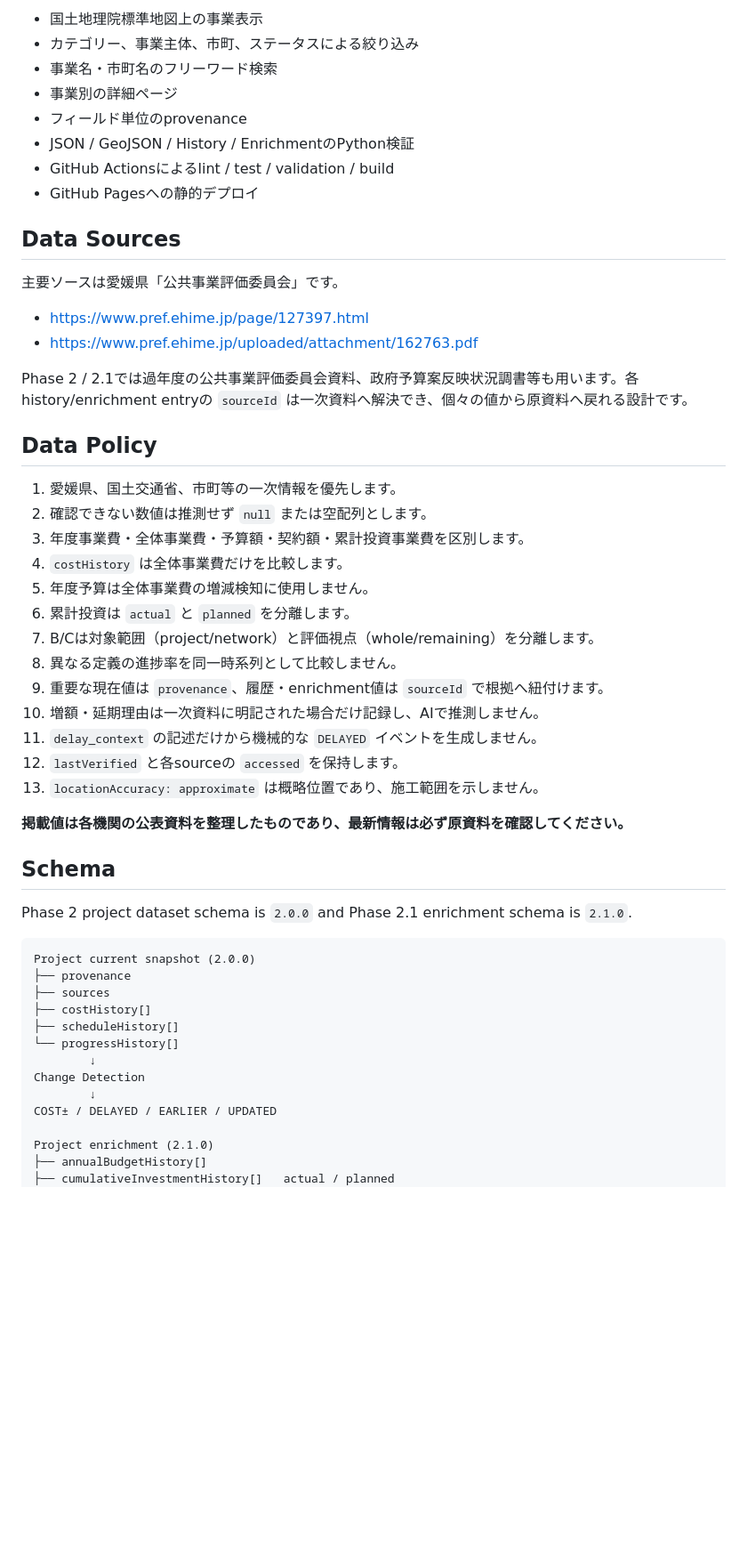
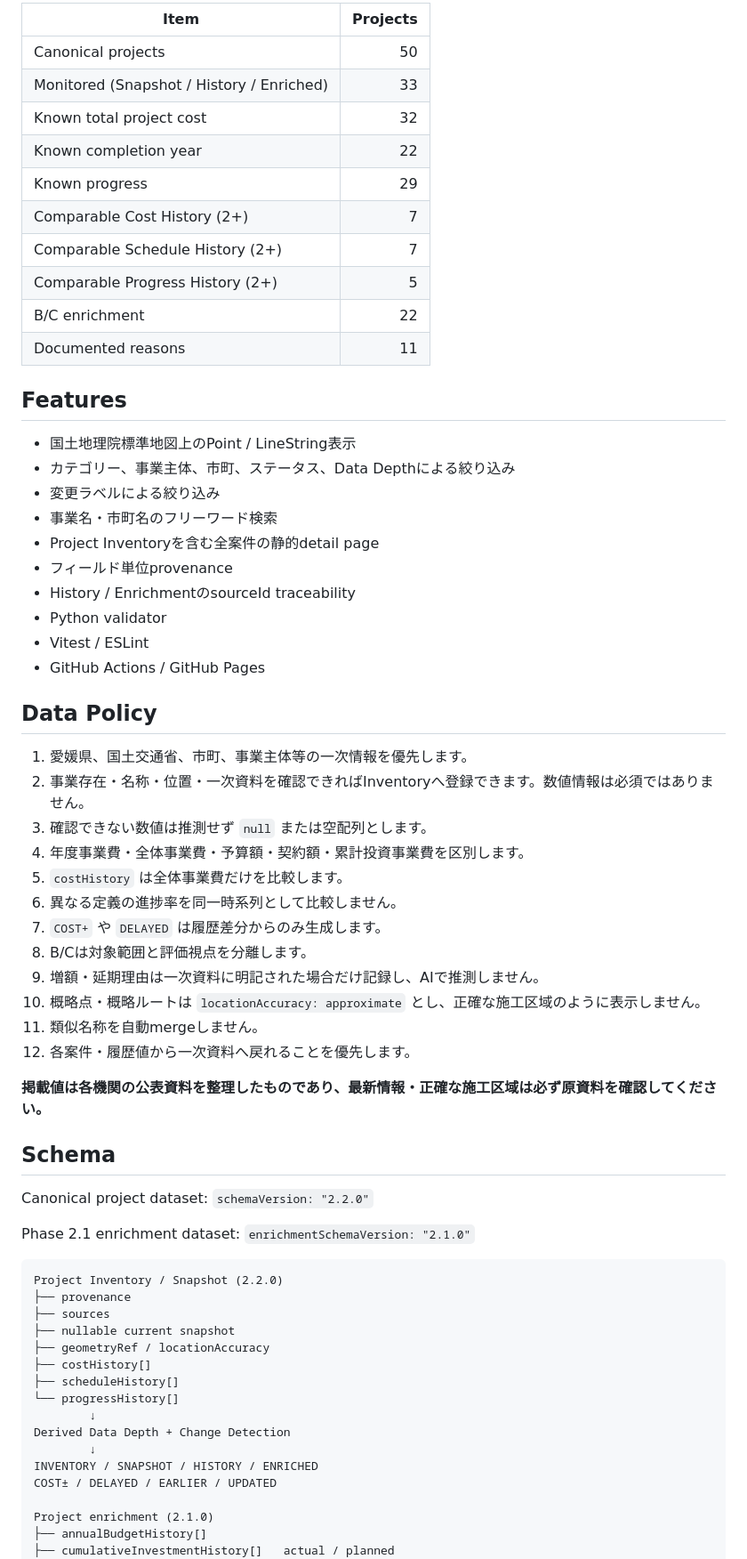
Before and after one commit to ryotamatsuki/ehime-civil-works-monitor, a Markdown page: README.md, the part around one of its changes. Shown at 89% size. GitHub-like rendering; blank space fills up the shorter version.

Commit message:
docs: describe Phase 2.2 project inventory

````diff
--- a/README.md
+++ b/README.md
@@ -38,54 +69,66 @@ Phase 2.1 enrichmentは掲載全案件にレコードを持たせ、確認でき
 
-- 国土地理院標準地図上の事業表示
-- カテゴリー、事業主体、市町、ステータスによる絞り込み
+| Item | Projects |
+| --- | ---: |
+| Canonical projects | 50 |
+| Monitored (Snapshot / History / Enriched) | 33 |
+| Known total project cost | 32 |
+| Known completion year | 22 |
+| Known progress | 29 |
+| Comparable Cost History (2+) | 7 |
+| Comparable Schedule History (2+) | 7 |
+| Comparable Progress History (2+) | 5 |
+| B/C enrichment | 22 |
+| Documented reasons | 11 |
+
+## Features
+
+- 国土地理院標準地図上のPoint / LineString表示
+- カテゴリー、事業主体、市町、ステータス、Data Depthによる絞り込み
+- 変更ラベルによる絞り込み
 - 事業名・市町名のフリーワード検索
-- 事業別の詳細ページ
-- フィールド単位のprovenance
-- JSON / GeoJSON / History / EnrichmentのPython検証
-- GitHub Actionsによるlint / test / validation / build
-- GitHub Pagesへの静的デプロイ
-
-## Data Sources
-
-主要ソースは愛媛県「公共事業評価委員会」です。
-
-- https://www.pref.ehime.jp/page/127397.html
-- https://www.pref.ehime.jp/uploaded/attachment/162763.pdf
-
-Phase 2 / 2.1では過年度の公共事業評価委員会資料、政府予算案反映状況調書等も用います。各history/enrichment entryの `sourceId` は一次資料へ解決でき、個々の値から原資料へ戻れる設計です。
+- Project Inventoryを含む全案件の静的detail page
+- フィールド単位provenance
+- History / EnrichmentのsourceId traceability
+- Python validator
+- Vitest / ESLint
+- GitHub Actions / GitHub Pages
 
 ## Data Policy
 
-1. 愛媛県、国土交通省、市町等の一次情報を優先します。
-2. 確認できない数値は推測せず `null` または空配列とします。
-3. 年度事業費・全体事業費・予算額・契約額・累計投資事業費を区別します。
-4. `costHistory` は全体事業費だけを比較します。
-5. 年度予算は全体事業費の増減検知に使用しません。
-6. 累計投資は `actual` と `planned` を分離します。
-7. B/Cは対象範囲（project/network）と評価視点（whole/remaining）を分離します。
-8. 異なる定義の進捗率を同一時系列として比較しません。
-9. 重要な現在値は `provenance`、履歴・enrichment値は `sourceId` で根拠へ紐付けます。
-10. 増額・延期理由は一次資料に明記された場合だけ記録し、AIで推測しません。
-11. `delay_context` の記述だけから機械的な `DELAYED` イベントを生成しません。
-12. `lastVerified` と各sourceの `accessed` を保持します。
-13. `locationAccuracy: approximate` は概略位置であり、施工範囲を示しません。
+1. 愛媛県、国土交通省、市町、事業主体等の一次情報を優先します。
+2. 事業存在・名称・位置・一次資料を確認できればInventoryへ登録できます。数値情報は必須ではありません。
+3. 確認できない数値は推測せず `null` または空配列とします。
+4. 年度事業費・全体事業費・予算額・契約額・累計投資事業費を区別します。
+5. `costHistory` は全体事業費だけを比較します。
+6. 異なる定義の進捗率を同一時系列として比較しません。
+7. `COST+` や `DELAYED` は履歴差分からのみ生成します。
+8. B/Cは対象範囲と評価視点を分離します。
+9. 増額・延期理由は一次資料に明記された場合だけ記録し、AIで推測しません。
+10. 概略点・概略ルートは `locationAccuracy: approximate` とし、正確な施工区域のように表示しません。
+11. 類似名称を自動mergeしません。
+12. 各案件・履歴値から一次資料へ戻れることを優先します。
 
-**掲載値は各機関の公表資料を整理したものであり、最新情報は必ず原資料を確認してください。**
+**掲載値は各機関の公表資料を整理したものであり、最新情報・正確な施工区域は必ず原資料を確認してください。**
 
 ## Schema
 
-Phase 2 project dataset schema is `2.0.0` and Phase 2.1 enrichment schema is `2.1.0`.
+Canonical project dataset: `schemaVersion: "2.2.0"`
+
+Phase 2.1 enrichment dataset: `enrichmentSchemaVersion: "2.1.0"`
 
 ```text
-Project current snapshot (2.0.0)
+Project Inventory / Snapshot (2.2.0)
 ├── provenance
 ├── sources
+├── nullable current snapshot
+├── geometryRef / locationAccuracy
 ├── costHistory[]
 ├── scheduleHistory[]
 └── progressHistory[]
         ↓
-Change Detection
+Derived Data Depth + Change Detection
         ↓
+INVENTORY / SNAPSHOT / HISTORY / ENRICHED
 COST± / DELAYED / EARLIER / UPDATED
 
 Project enrichment (2.1.0)
````
Also changed, not shown: other parts of README.md (+55 -35 lines).
